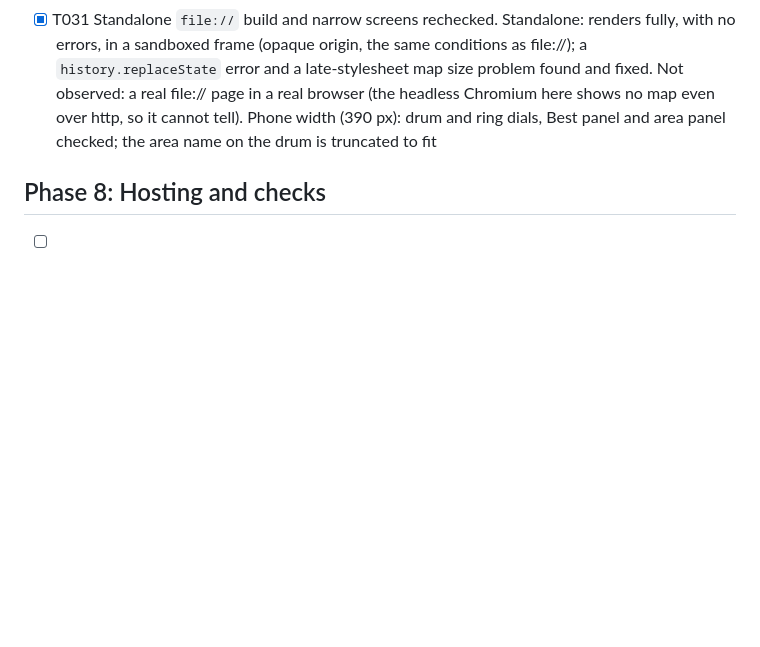
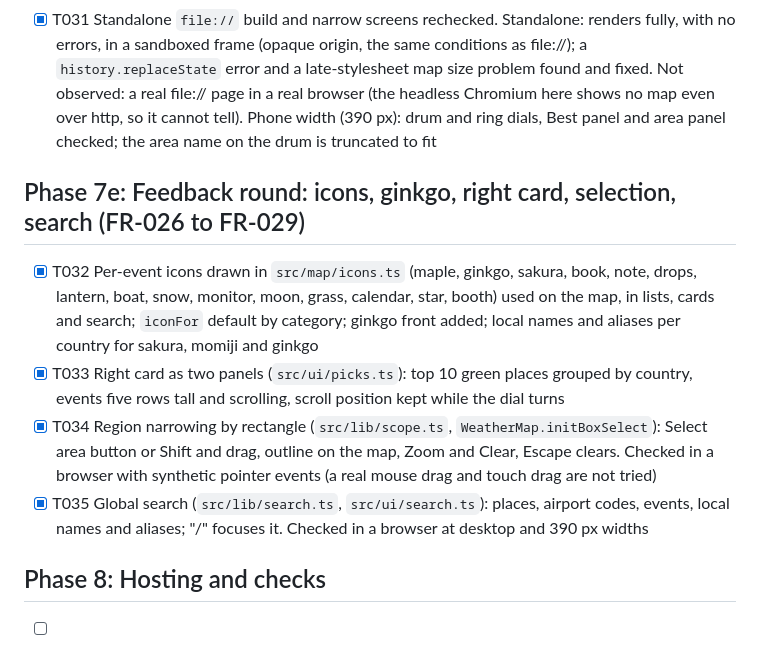
Before and after one commit to non7top/where-to-go, a Markdown page: specs/001-static-map-prototype/tasks.md, the part around the change. GitHub-like rendering; blank space fills up the shorter version.

```diff
--- a/specs/001-static-map-prototype/tasks.md
+++ b/specs/001-static-map-prototype/tasks.md
@@ -63,6 +63,13 @@
 - [x] T030 Events as peak plus spread, with fronts for sakura and momiji (Japan, Korea, China); events researched for end of 2026 and 2027 (book fairs, trade and anime fairs, music festivals, Hong Kong dragon boat festival); Wikipedia and official links with `scripts/check-links.mjs` (45 links checked, 4 dead ones removed; one official link answers 403 to scripts but exists)
 - [x] T031 Standalone `file://` build and narrow screens rechecked. Standalone: renders fully, with no errors, in a sandboxed frame (opaque origin, the same conditions as file://); a `history.replaceState` error and a late-stylesheet map size problem found and fixed. Not observed: a real file:// page in a real browser (the headless Chromium here shows no map even over http, so it cannot tell). Phone width (390 px): drum and ring dials, Best panel and area panel checked; the area name on the drum is truncated to fit
 
+## Phase 7e: Feedback round: icons, ginkgo, right card, selection, search (FR-026 to FR-029)
+
+- [x] T032 Per-event icons drawn in `src/map/icons.ts` (maple, ginkgo, sakura, book, note, drops, lantern, boat, snow, monitor, moon, grass, calendar, star, booth) used on the map, in lists, cards and search; `iconFor` default by category; ginkgo front added; local names and aliases per country for sakura, momiji and ginkgo
+- [x] T033 Right card as two panels (`src/ui/picks.ts`): top 10 green places grouped by country, events five rows tall and scrolling, scroll position kept while the dial turns
+- [x] T034 Region narrowing by rectangle (`src/lib/scope.ts`, `WeatherMap.initBoxSelect`): Select area button or Shift and drag, outline on the map, Zoom and Clear, Escape clears. Checked in a browser with synthetic pointer events (a real mouse drag and touch drag are not tried)
+- [x] T035 Global search (`src/lib/search.ts`, `src/ui/search.ts`): places, airport codes, events, local names and aliases; "/" focuses it. Checked in a browser at desktop and 390 px widths
+
 ## Phase 8: Hosting and checks
 
 - [ ] T020 `.github/workflows/pages.yml` (build in container, deploy `dist/`); run with `act` before any real run. Workflow written and passes actionlint; Ran `act push -j build --bind` with `--container-options "-u <uid>:<gid> --group-add <docker socket gid>"`: checkout, install and build all succeed and the dist archive is created, no root-owned files left. The final artifact upload fails inside act ("unknown field mime_type" from act's local artifact server, which does not support this upload-artifact version), so the upload and the deploy job are untested until a real run. Nothing has been pushed.
```
Also changed, not shown: specs/001-static-map-prototype/data-model.md (+2 -1 lines), specs/001-static-map-prototype/spec.md (+5 -2 lines).
